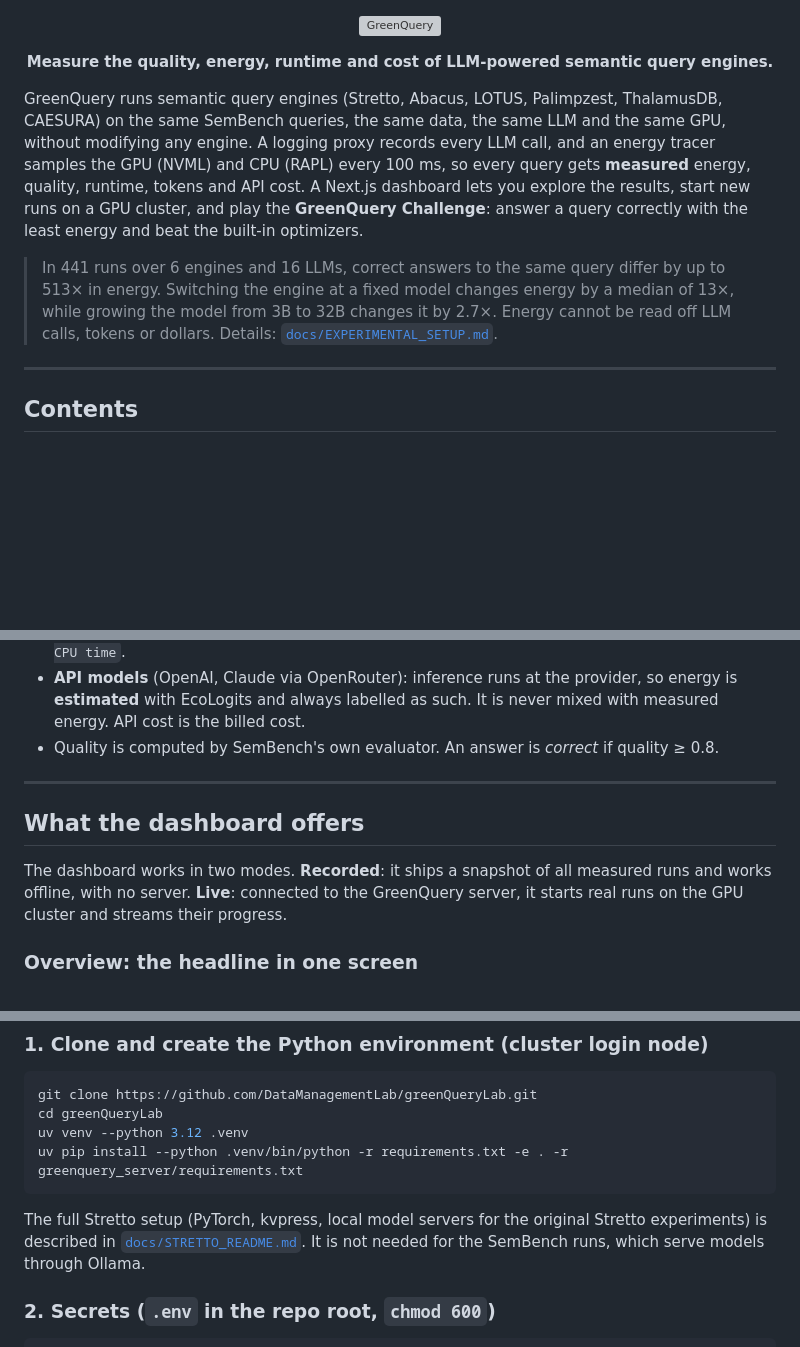
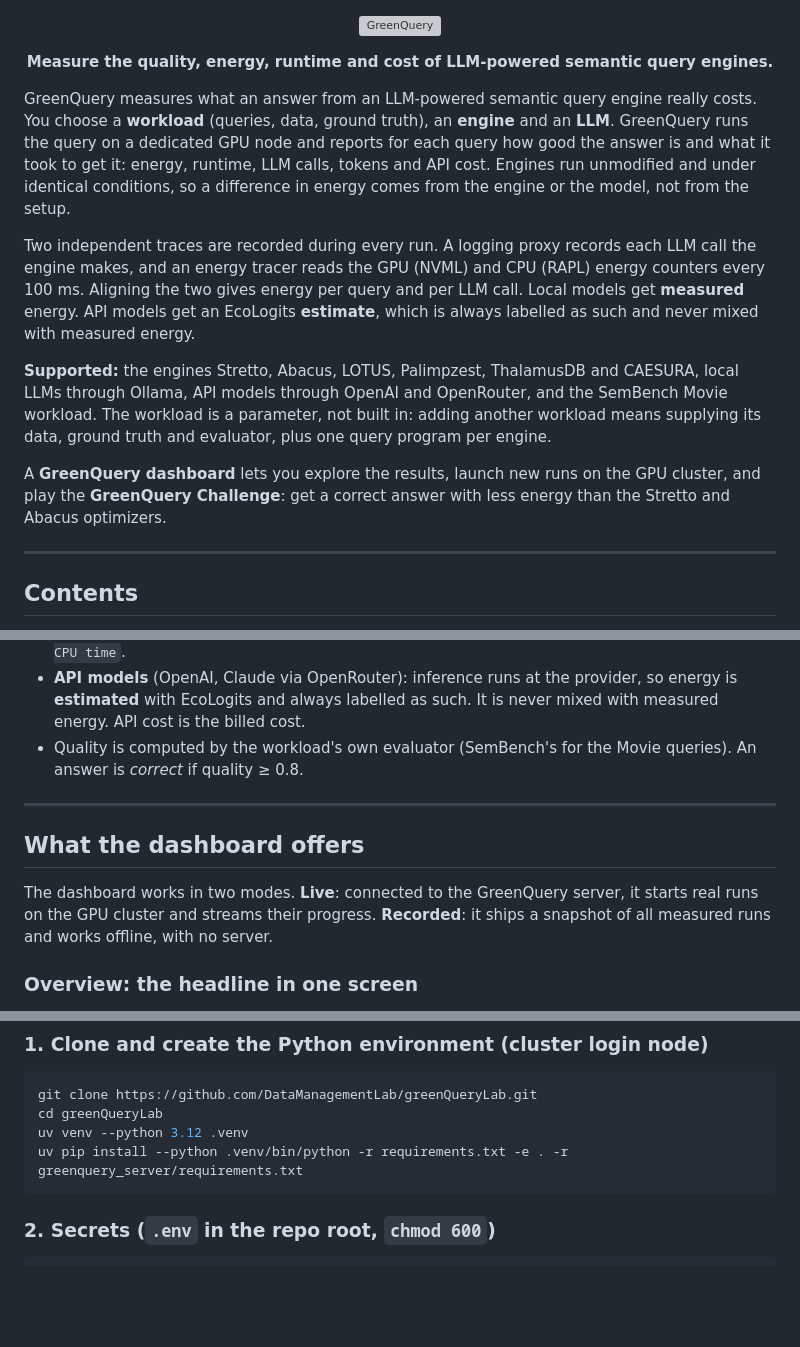
Before and after one commit to pratyushagnihotri/GreenQuery, a Markdown page: README.md, 3 parts joined by grey strips. GitHub-like rendering; blank space fills up the shorter version; grey boxes are pictures that could not be loaded.

````diff
--- a/README.md
+++ b/README.md
@@ -4,16 +4,23 @@
 
 <p align="center"><b>Measure the quality, energy, runtime and cost of LLM-powered semantic query engines.</b></p>
 
-GreenQuery runs semantic query engines (Stretto, Abacus, LOTUS, Palimpzest, ThalamusDB, CAESURA) on the same
-SemBench queries, the same data, the same LLM and the same GPU, without modifying any engine. A logging proxy
-records every LLM call, and an energy tracer samples the GPU (NVML) and CPU (RAPL) every 100 ms, so every
-query gets **measured** energy, quality, runtime, tokens and API cost. A Next.js dashboard lets you explore
-the results, start new runs on a GPU cluster, and play the **GreenQuery Challenge**: answer a query correctly
-with the least energy and beat the built-in optimizers.
+GreenQuery measures what an answer from an LLM-powered semantic query engine really costs. You choose a
+**workload** (queries, data, ground truth), an **engine** and an **LLM**. GreenQuery runs the query on a dedicated
+GPU node and reports for each query how good the answer is and what it took to get it: energy, runtime, LLM calls,
+tokens and API cost. Engines run unmodified and under identical conditions, so a difference in energy comes from
+the engine or the model, not from the setup.
 
-> In 441 runs over 6 engines and 16 LLMs, correct answers to the same query differ by up to 513× in energy.
-> Switching the engine at a fixed model changes energy by a median of 13×, while growing the model from 3B to 32B
-> changes it by 2.7×. Energy cannot be read off LLM calls, tokens or dollars. Details: [`docs/EXPERIMENTAL_SETUP.md`](docs/EXPERIMENTAL_SETUP.md).
+Two independent traces are recorded during every run. A logging proxy records each LLM call the engine makes, and
+an energy tracer reads the GPU (NVML) and CPU (RAPL) energy counters every 100 ms. Aligning the two gives energy
+per query and per LLM call. Local models get **measured** energy. API models get an EcoLogits **estimate**, which
+is always labelled as such and never mixed with measured energy.
+
+**Supported:** the engines Stretto, Abacus, LOTUS, Palimpzest, ThalamusDB and CAESURA, local LLMs through
+Ollama, API models through OpenAI and OpenRouter, and the SemBench Movie workload. The workload is a parameter, not
+built in: adding another workload means supplying its data, ground truth and evaluator, plus one query program per engine.
+
+A **GreenQuery dashboard** lets you explore the results, launch new runs on the GPU cluster, and play the
+**GreenQuery Challenge**: get a correct answer with less energy than the Stretto and Abacus optimizers.
 
 ---
 
@@ -59,15 +95,15 @@ with the least energy and beat the built-in optimizers.
 - **Measured energy** (local models): `E = E_GPU (incl. idle) + E_CPU-package × job's share of CPU time`.
 - **API models** (OpenAI, Claude via OpenRouter): inference runs at the provider, so energy is **estimated** with
   EcoLogits and always labelled as such. It is never mixed with measured energy. API cost is the billed cost.
-- Quality is computed by SemBench's own evaluator. An answer is *correct* if quality ≥ 0.8.
+- Quality is computed by the workload's own evaluator (SemBench's for the Movie queries). An answer is *correct* if quality ≥ 0.8.
 
 ---
 
 ## What the dashboard offers
 
-The dashboard works in two modes. **Recorded**: it ships a snapshot of all measured runs and works offline,
-with no server. **Live**: connected to the GreenQuery server, it starts real runs on the GPU cluster and streams
-their progress.
+The dashboard works in two modes. **Live**: connected to the GreenQuery server, it starts real runs on the GPU cluster and streams
+their progress. **Recorded**: it ships a snapshot of all measured runs and works offline,
+with no server.
 
 ### Overview: the headline in one screen
 Key findings (energy spread for the same answer, optimizers beaten, correct answers, API cost) and a
@@ -186,10 +221,6 @@ cd greenQueryLab
 uv venv --python 3.12 .venv
 uv pip install --python .venv/bin/python -r requirements.txt -e . -r greenquery_server/requirements.txt
 ```
-
-The full Stretto setup (PyTorch, kvpress, local model servers for the original Stretto experiments) is
-described in [`docs/STRETTO_README.md`](docs/STRETTO_README.md). It is not needed for the SemBench runs, which
-serve models through Ollama.
 
 ### 2. Secrets (`.env` in the repo root, `chmod 600`)
 
````
Also changed, not shown: other parts of README.md (+30 -4 lines), images/greenquery_architecture.png (added).
